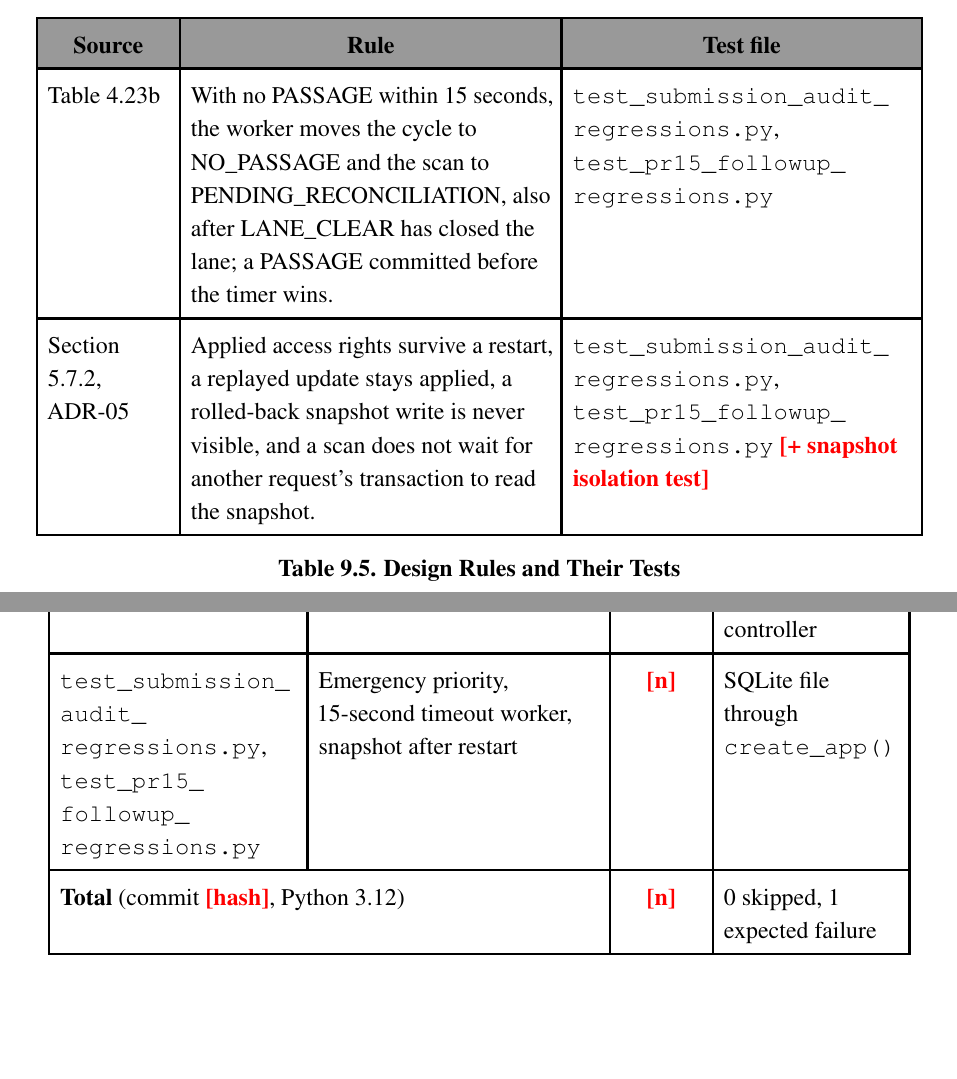
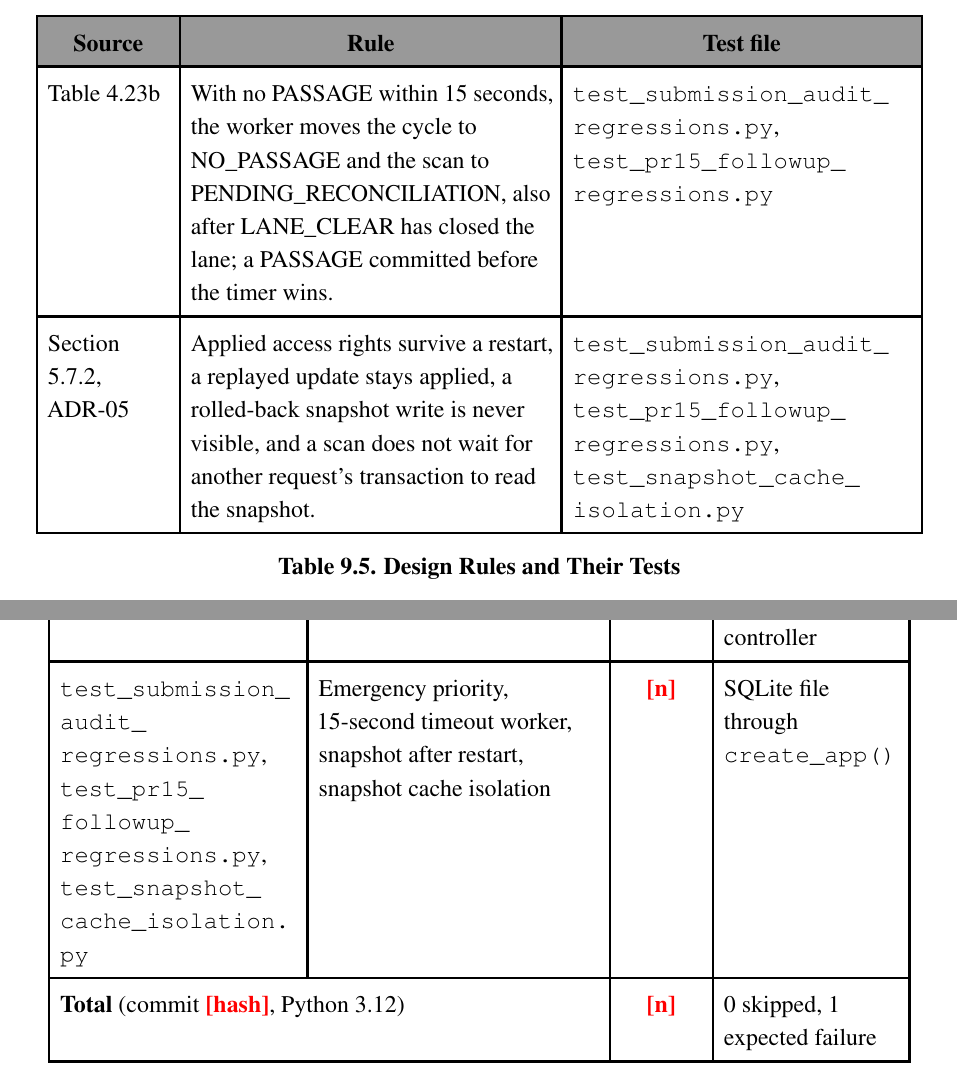
Before and after one commit to Khoavan1406-hub/tmc-qr-attendance-cc01-group1, a LaTeX document (report/main.tex, which reads report/chapters/task2.tex): two parts of pages 130 and 131 of 134 before the commit and two parts of pages 130 and 131 of 135 after it, joined at a grey line, cut so that both start at the same text, the shorter picture padded with empty space. Compiled offline with pdfLaTeX.

Commit message:
docs(report): cite test_snapshot_cache_isolation.py in Ch.9
Co-Authored-By: Claude Opus 5.5 <noreply@anthropic.com>
Claude-Session: https://claude.ai/code/session_011HNWi8QrvfFXi6hm6ri1X7

```diff
--- a/report/chapters/task2.tex
+++ b/report/chapters/task2.tex
@@ -183,7 +183,7 @@ Flow B & An emergency wins over an open result that arrives after it: a late OPE
 \hline
 Table 4.23b & With no PASSAGE within 15 seconds, the worker moves the cycle to NO\_PASSAGE and the scan to PENDING\_RECONCILIATION, also after LANE\_CLEAR has closed the lane; a PASSAGE committed before the timer wins. & \code{test_submission_audit_regressions.py}, \code{test_pr15_followup_regressions.py} \\
 \hline
-Section 5.7.2, ADR-05 & Applied access rights survive a restart, a replayed update stays applied, a rolled-back snapshot write is never visible, and a scan does not wait for another request's transaction to read the snapshot. & \code{test_submission_audit_regressions.py}, \code{test_pr15_followup_regressions.py} \tofill{+ snapshot isolation test} \\
+Section 5.7.2, ADR-05 & Applied access rights survive a restart, a replayed update stays applied, a rolled-back snapshot write is never visible, and a scan does not wait for another request's transaction to read the snapshot. & \code{test_submission_audit_regressions.py}, \code{test_pr15_followup_regressions.py}, \code{test_snapshot_cache_isolation.py} \\
 \hline
 \end{longtable}
 \phantomsection\addcontentsline{lot}{table}{\protect\numberline{9.5}Design Rules and Their Tests}
@@ -223,7 +223,7 @@ Table 9.6 shows the result of \texttt{PYTHONPATH=src pytest} on the submitted ve
 \hline
 \code{test_e2e_sqlite_flows.py} & Flow A (7 tests) and Flow B (3 tests) through \code{create_app()} & 10 & SQLite file, Ed25519, simulated controller \\
 \hline
-\code{test_submission_audit_regressions.py}, \code{test_pr15_followup_regressions.py} & Emergency priority, 15-second timeout worker, snapshot after restart & \tofill{n} & SQLite file through \code{create_app()} \\
+\code{test_submission_audit_regressions.py}, \code{test_pr15_followup_regressions.py}, \code{test_snapshot_cache_isolation.py} & Emergency priority, 15-second timeout worker, snapshot after restart, snapshot cache isolation & \tofill{n} & SQLite file through \code{create_app()} \\
 \hline
 \multicolumn{2}{|l|}{\textbf{Total} (commit \tofill{hash}, Python 3.12)} & \textbf{\tofill{n}} & 0 skipped, 1 expected failure \\
 \hline
```
